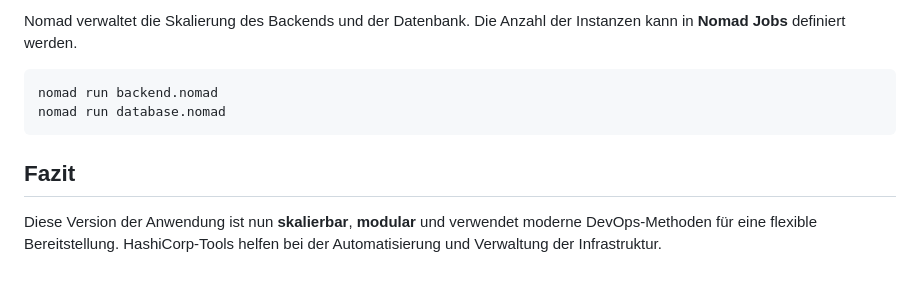
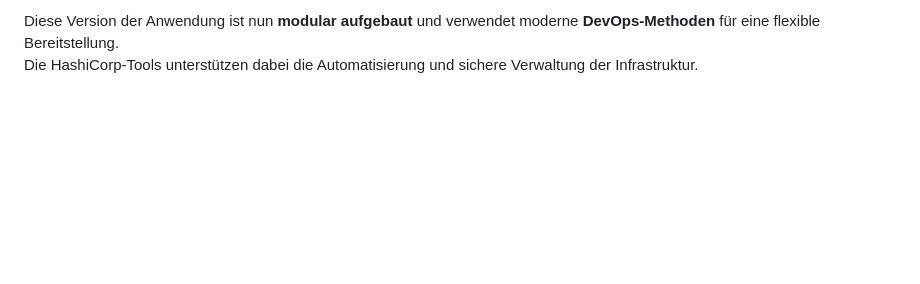
Before and after one commit to CayoM/HashiStack, a Markdown page: README.md, the part around the change printed below. Drawn GitHub-style; blank space fills up the shorter version.

````diff
--- a/README.md
+++ b/README.md
@@ -76,10 +72,3 @@ terraform apply -auto-approve
 
-Nomad verwaltet die Skalierung des Backends und der Datenbank. Die Anzahl der Instanzen kann in **Nomad Jobs** definiert werden.
-
-```bash
-nomad run backend.nomad
-nomad run database.nomad
-```
-
-## Fazit
-Diese Version der Anwendung ist nun **skalierbar**, **modular** und verwendet moderne DevOps-Methoden für eine flexible Bereitstellung. HashiCorp-Tools helfen bei der Automatisierung und Verwaltung der Infrastruktur.
+Diese Version der Anwendung ist nun **modular aufgebaut** und verwendet moderne **DevOps-Methoden** für eine flexible Bereitstellung.
+Die HashiCorp-Tools unterstützen dabei die Automatisierung und sichere Verwaltung der Infrastruktur.
````
Also changed, not shown: other parts of README.md (+18 -22 lines).
